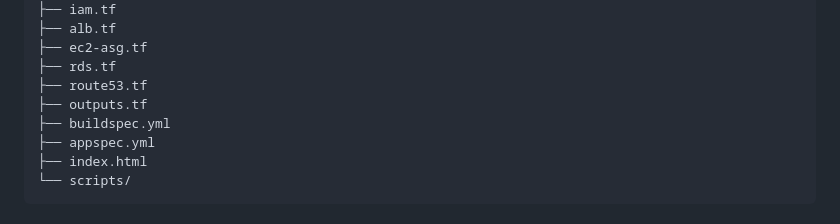
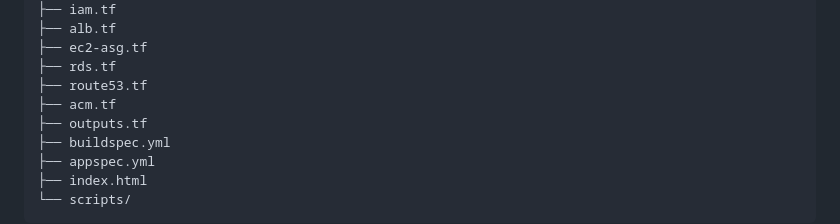
Before and after one commit to PreethiAnanthBabu/aws-terraform-3-tier, a Markdown page: README.md, the part around the change. GitHub-like rendering.

```diff
--- a/README.md
+++ b/README.md
@@ -94,6 +94,7 @@ The project uses a single Terraform root module split into logical files.
 ├── ec2-asg.tf
 ├── rds.tf
 ├── route53.tf
+├── acm.tf
 ├── outputs.tf
 ├── buildspec.yml
 ├── appspec.yml
```
